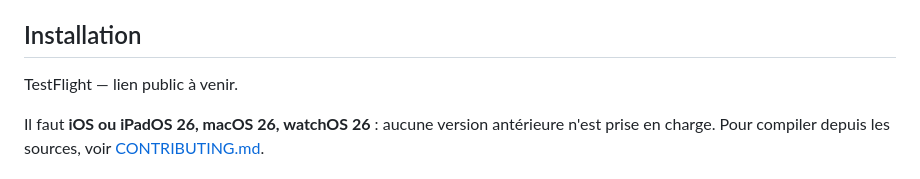
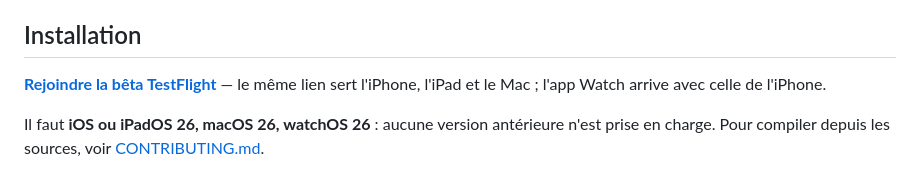
Before and after one commit to Sharo0s/specula, a Markdown page: README.md, the part around the change. Rendered like a GitHub page.

Commit message:
docs(readme): publie le lien de la bêta TestFlight
Le lien public est en service : un seul lien pour l'iPhone, l'iPad et le
Mac, les deux plateformes étant dans le même groupe externe. L'app Watch
s'installe avec celle de l'iPhone.

Co-Authored-By: Claude Opus 5 <noreply@anthropic.com>

```diff
--- a/README.md
+++ b/README.md
@@ -34,7 +34,9 @@ complications alimentés par l'état réel.
 
 ## Installation
 
-TestFlight — lien public à venir.
+**[Rejoindre la bêta TestFlight](https://testflight.apple.com/join/mXBXqMnN)** —
+le même lien sert l'iPhone, l'iPad et le Mac ; l'app Watch arrive avec celle de
+l'iPhone.
 
 Il faut **iOS ou iPadOS 26, macOS 26, watchOS 26** : aucune version antérieure
 n'est prise en charge. Pour compiler depuis les sources, voir
```
